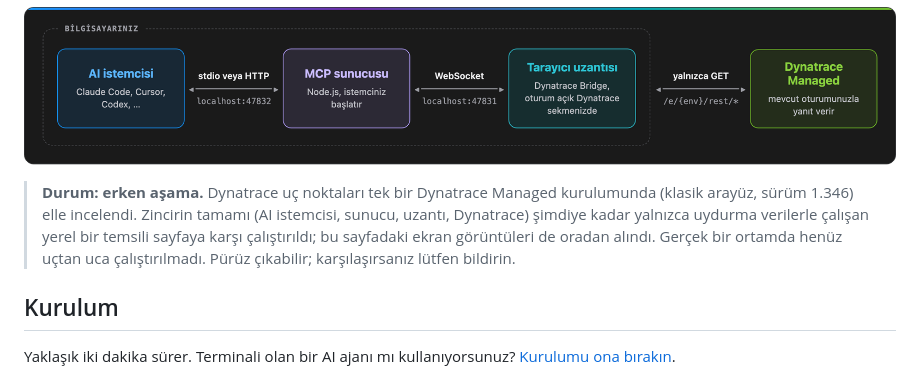
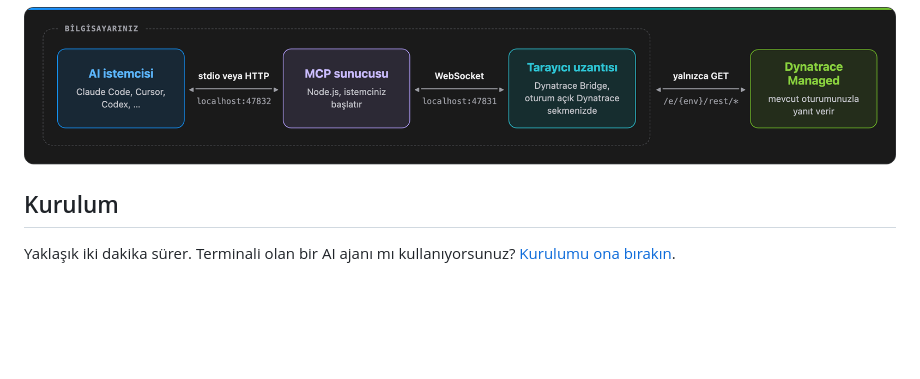
Before and after one commit to yunusemregul/dynatrace-bridge-mcp, a Markdown page: README.tr.md, the part around the change. Drawn GitHub-style; blank space fills up the shorter version.

Commit message:
Remove status note from READMEs

```diff
--- a/README.tr.md
+++ b/README.tr.md
@@ -11,8 +11,6 @@
 Kurumsal SSO arkasındaki Dynatrace Managed kurulumları nadiren API token verir, herkese açık API de token olmadan `401` döner. Tarayıcı oturumunuz ise zaten elinizde olan kimlik bilgisidir. Küçük bir uzantı istekleri Dynatrace sekmenizin içinde çalıştırır, MCP sunucusu da yanıtları Claude Code, Cursor, Codex veya başka bir MCP istemcisi için derli toplu metne çevirir. Köprü yalnızca sabit bir Dynatrace adres listesine `GET` isteği gönderebilir, yani ortamınızda hiçbir şeyi değiştiremez.
 
 ![Mimari: AI istemcisi (Claude Code, Cursor, Codex, …) localhost:47832 üzerinden stdio veya HTTP ile MCP sunucusuyla konuşur. Sunucu, localhost:47831 üzerinden WebSocket ile, giriş yaptığınız Dynatrace sekmesindeki Dynatrace Bridge tarayıcı uzantısıyla konuşur. Üçü de sizin bilgisayarınızda çalışır. Uzantı Dynatrace Managed üzerindeki /e/{env}/rest/* adreslerine GET isteği gönderir, Dynatrace de mevcut oturumunuzla yanıt verir.](docs/images/tr/architecture.png)
-
-> **Durum: erken aşama.** Dynatrace uç noktaları tek bir Dynatrace Managed kurulumunda (klasik arayüz, sürüm 1.346) elle incelendi. Zincirin tamamı (AI istemcisi, sunucu, uzantı, Dynatrace) şimdiye kadar yalnızca uydurma verilerle çalışan yerel bir temsili sayfaya karşı çalıştırıldı; bu sayfadaki ekran görüntüleri de oradan alındı. Gerçek bir ortamda henüz uçtan uca çalıştırılmadı. Pürüz çıkabilir; karşılaşırsanız lütfen bildirin.
 
 ## Kurulum
 
```
Also changed, not shown: README.md (+0 -2 lines).
